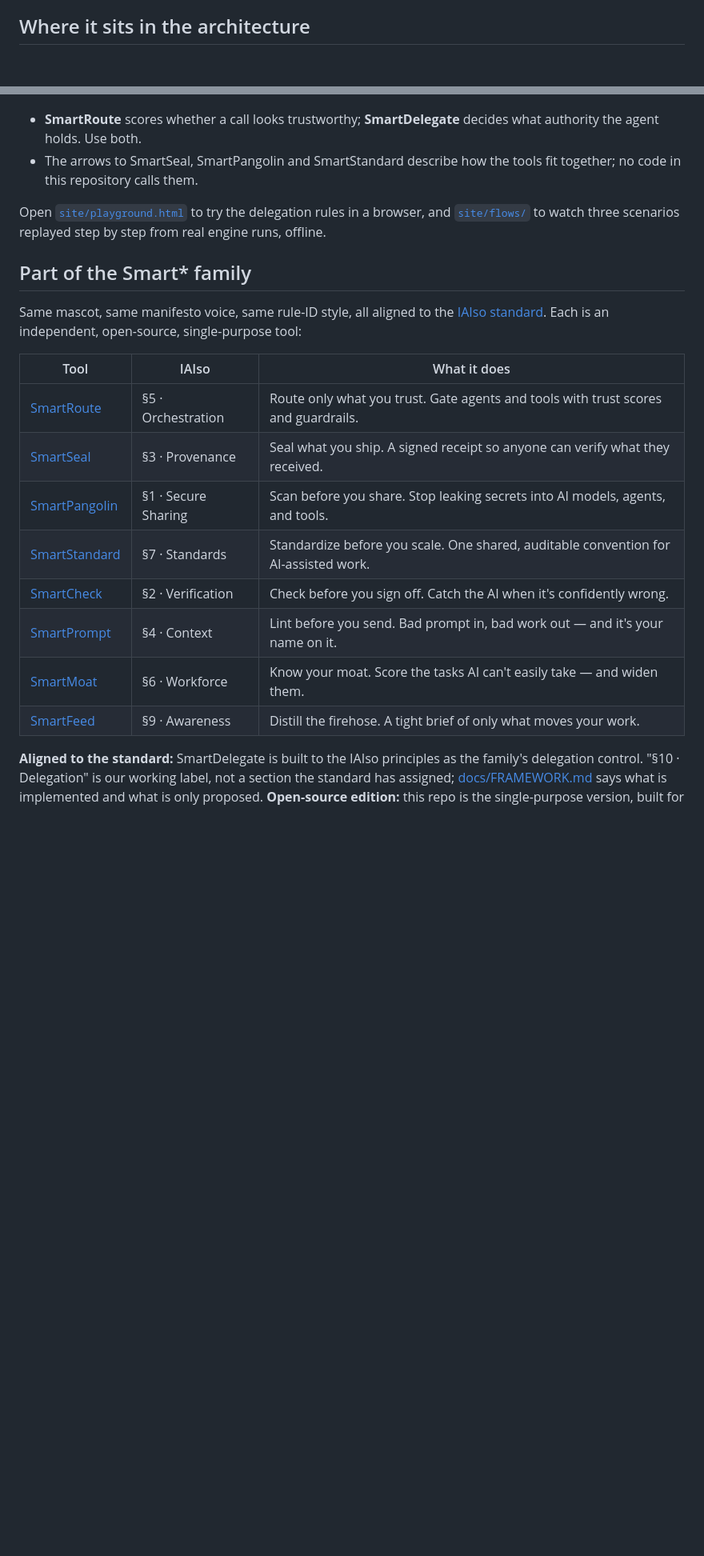
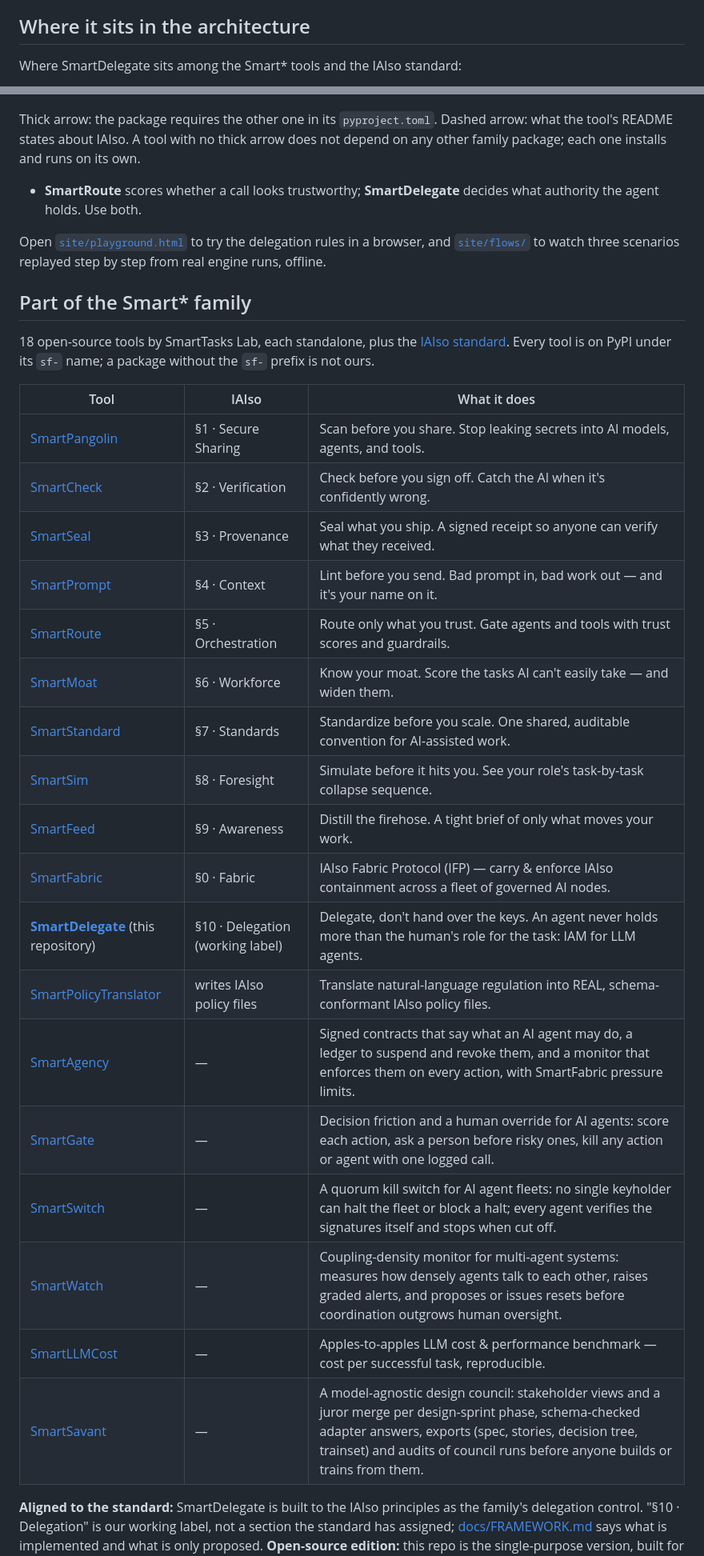
Before and after one commit to SmartTasksOrg/sf-smartdelegate, a Markdown page: README.md, 2 parts joined by grey strips. Shown at 80% size. Drawn GitHub-style; blank space fills up the shorter version.

Commit message:
Family list and diagrams from family.json; UML matches the code
Written by fleet_docs.py (fleet-docs kit): family section: replaced 12 line(s) of the old list; architecture diagram: replaced.

````diff
--- a/README.md
+++ b/README.md
@@ -305,5 +305,10 @@ and any identity provider or cloud other than Keycloak.
 
 ## Where it sits in the architecture
 
+<!-- smart-family-diagram:start -->
+<!-- generated by fleet-docs from family.json; change family.json, not this block -->
+
+Where SmartDelegate sits among the Smart* tools and the IAIso standard:
+
 ```mermaid
 graph LR
@@ -327,26 +347,43 @@ graph LR
     style SmartDelegate stroke-width:3px,stroke:#ff6b6b;
 ```
 
+Thick arrow: the package requires the other one in its `pyproject.toml`. Dashed arrow: what the tool's README states about IAIso. A tool with no thick arrow does not depend on any other family package; each one installs and runs on its own.
+
+<!-- smart-family-diagram:end -->
+
 - **SmartRoute** scores whether a call looks trustworthy; **SmartDelegate** decides what authority the agent holds. Use both.
-- The arrows to SmartSeal, SmartPangolin and SmartStandard describe how the tools fit together; no code in this repository calls them.
 
 Open [`site/playground.html`](site/playground.html) to try the delegation rules in a browser, and [`site/flows/`](site/flows/index.html) to watch three scenarios replayed step by step from real engine runs, offline.
 
 ## Part of the Smart* family
 
-Same mascot, same manifesto voice, same rule-ID style, all aligned to the
-[IAIso standard](https://github.com/SmartTasksOrg/IAIso). Each is an independent, open-source, single-purpose tool:
+<!-- smart-family:start -->
+<!-- generated by fleet-docs from family.json; change family.json, not this block -->
+
+18 open-source tools by SmartTasks Lab, each standalone, plus the [IAIso standard](https://github.com/SmartTasksOrg/IAISO). Every tool is on PyPI under its `sf-` name; a package without the `sf-` prefix is not ours.
 
 | Tool | IAIso | What it does |
 |---|---|---|
+| [SmartPangolin](https://github.com/SmartTasksOrg/sf-smartpangolin) | §1 · Secure Sharing | Scan before you share. Stop leaking secrets into AI models, agents, and tools. |
+| [SmartCheck](https://github.com/SmartTasksOrg/sf-smartcheck) | §2 · Verification | Check before you sign off. Catch the AI when it's confidently wrong. |
+| [SmartSeal](https://github.com/SmartTasksOrg/sf-smartseal) | §3 · Provenance | Seal what you ship. A signed receipt so anyone can verify what they received. |
+| [SmartPrompt](https://github.com/SmartTasksOrg/sf-smartprompt) | §4 · Context | Lint before you send. Bad prompt in, bad work out — and it's your name on it. |
 | [SmartRoute](https://github.com/SmartTasksOrg/sf-smartroute) | §5 · Orchestration | Route only what you trust. Gate agents and tools with trust scores and guardrails. |
-| [SmartSeal](https://github.com/SmartTasksOrg/sf-smartseal) | §3 · Provenance | Seal what you ship. A signed receipt so anyone can verify what they received. |
-| [SmartPangolin](https://github.com/SmartTasksOrg/sf-smartpangolin) | §1 · Secure Sharing | Scan before you share. Stop leaking secrets into AI models, agents, and tools. |
+| [SmartMoat](https://github.com/SmartTasksOrg/sf-smartmoat) | §6 · Workforce | Know your moat. Score the tasks AI can't easily take — and widen them. |
 | [SmartStandard](https://github.com/SmartTasksOrg/sf-smartstandard) | §7 · Standards | Standardize before you scale. One shared, auditable convention for AI-assisted work. |
-| [SmartCheck](https://github.com/SmartTasksOrg/sf-smartcheck) | §2 · Verification | Check before you sign off. Catch the AI when it's confidently wrong. |
-| [SmartPrompt](https://github.com/SmartTasksOrg/sf-smartprompt) | §4 · Context | Lint before you send. Bad prompt in, bad work out — and it's your name on it. |
-| [SmartMoat](https://github.com/SmartTasksOrg/sf-smartmoat) | §6 · Workforce | Know your moat. Score the tasks AI can't easily take — and widen them. |
+| [SmartSim](https://github.com/SmartTasksOrg/sf-smartsim) | §8 · Foresight | Simulate before it hits you. See your role's task-by-task collapse sequence. |
 | [SmartFeed](https://github.com/SmartTasksOrg/sf-smartfeed) | §9 · Awareness | Distill the firehose. A tight brief of only what moves your work. |
+| [SmartFabric](https://github.com/SmartTasksOrg/sf-smartfabric) | §0 · Fabric | IAIso Fabric Protocol (IFP) — carry & enforce IAIso containment across a fleet of governed AI nodes. |
+| **[SmartDelegate](https://github.com/SmartTasksOrg/sf-smartdelegate)** (this repository) | §10 · Delegation (working label) | Delegate, don't hand over the keys. An agent never holds more than the human's role for the task: IAM for LLM agents. |
+| [SmartPolicyTranslator](https://github.com/SmartTasksOrg/sf-smartpolicytranslator) | writes IAIso policy files | Translate natural-language regulation into REAL, schema-conformant IAIso policy files. |
+| [SmartAgency](https://github.com/SmartTasksOrg/sf-smartagency) | — | Signed contracts that say what an AI agent may do, a ledger to suspend and revoke them, and a monitor that enforces them on every action, with SmartFabric pressure limits. |
+| [SmartGate](https://github.com/SmartTasksOrg/sf-smartgate) | — | Decision friction and a human override for AI agents: score each action, ask a person before risky ones, kill any action or agent with one logged call. |
+| [SmartSwitch](https://github.com/SmartTasksOrg/sf-smartswitch) | — | A quorum kill switch for AI agent fleets: no single keyholder can halt the fleet or block a halt; every agent verifies the signatures itself and stops when cut off. |
+| [SmartWatch](https://github.com/SmartTasksOrg/sf-smartwatch) | — | Coupling-density monitor for multi-agent systems: measures how densely agents talk to each other, raises graded alerts, and proposes or issues resets before coordination outgrows human oversight. |
+| [SmartLLMCost](https://github.com/SmartTasksOrg/sf-smartllmcost) | — | Apples-to-apples LLM cost & performance benchmark — cost per successful task, reproducible. |
+| [SmartSavant](https://github.com/SmartTasksOrg/sf-smartsavant) | — | A model-agnostic design council: stakeholder views and a juror merge per design-sprint phase, schema-checked adapter answers, exports (spec, stories, decision tree, trainset) and audits of council runs before anyone builds or trains from them. |
+
+<!-- smart-family:end -->
 
 **Aligned to the standard:** SmartDelegate is built to the IAIso principles as the family's delegation control. "§10 · Delegation" is our working label, not a section the standard has assigned; [docs/FRAMEWORK.md](docs/FRAMEWORK.md) says what is implemented and what is only proposed.
 **Open-source edition:** this repo is the single-purpose version, built for any org to integrate into its own architecture. SmartTasks' desktop app and [SmartTasks.cloud](https://smarttasks.cloud) run a more advanced, deeply-integrated implementation of the same IAIso governance — a separate product, not this code bundled.
````
Also changed, not shown: other parts of README.md (+30 -15 lines).
